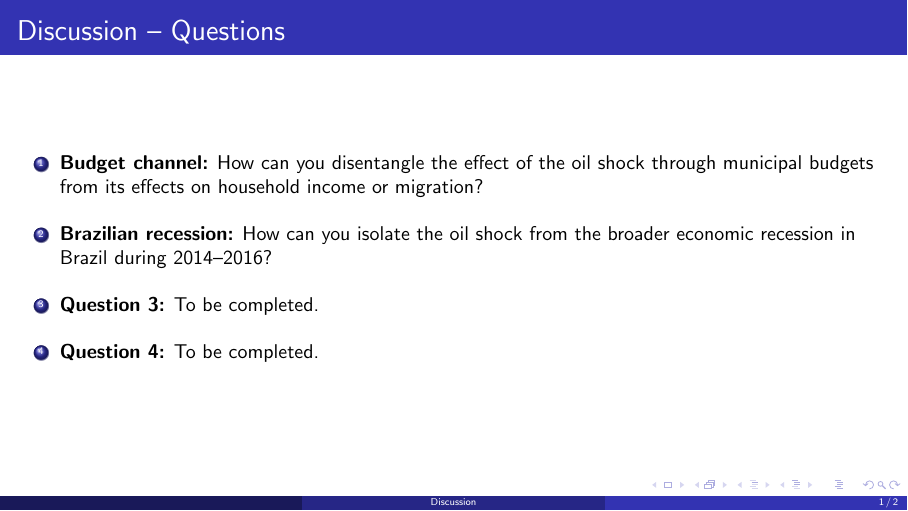
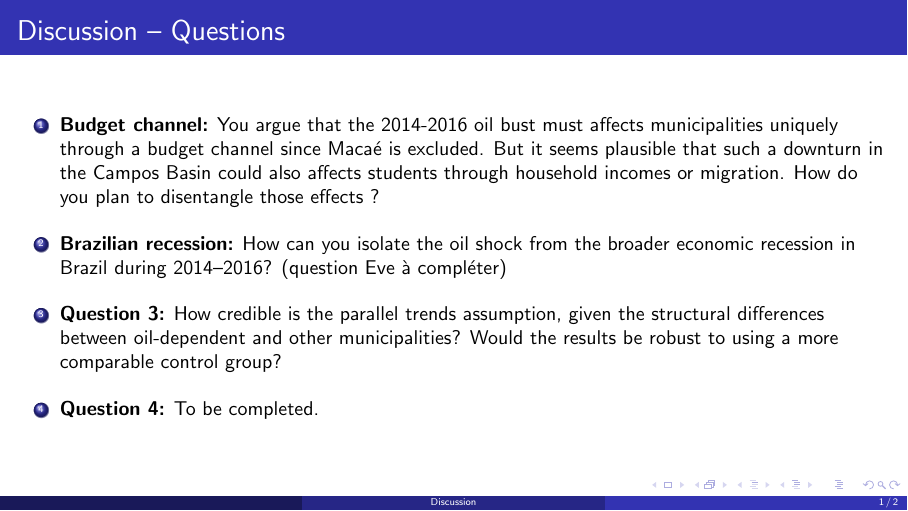
Before and after one commit to isaurepillet/public-econ, LaTeX slides (discussion.tex): page 1 of 2. Compiled offline with pdfLaTeX.

Commit message:
question isaure + anthony

```diff
--- a/discussion.tex
+++ b/discussion.tex
@@ -14,20 +14,18 @@
 \begin{frame}{Discussion -- Questions}
 \begin{enumerate}
     \item \textbf{Budget channel:}
-    How can you disentangle the effect of the oil shock
-    through municipal budgets from its effects on
-    household income or migration?
+You argue that the 2014-2016 oil bust must affects municipalities uniquely through a budget channel since Macaé is excluded. But it seems plausible that such a downturn in the Campos Basin could also affects students through household incomes or migration. How do you plan to disentangle those effects ?
 
     \vspace{0.3cm}
 
     \item \textbf{Brazilian recession:}
     How can you isolate the oil shock from the broader
-    economic recession in Brazil during 2014--2016?
+    economic recession in Brazil during 2014--2016? (question Eve à compléter)
 
     \vspace{0.3cm}
 
     \item \textbf{Question 3:}
-    To be completed.
+   How credible is the parallel trends assumption, given the structural differences between oil-dependent and other municipalities? Would the results be robust to using a more comparable control group?
 
     \vspace{0.3cm}
 
```
Also changed, not shown: discussion.pdf.
